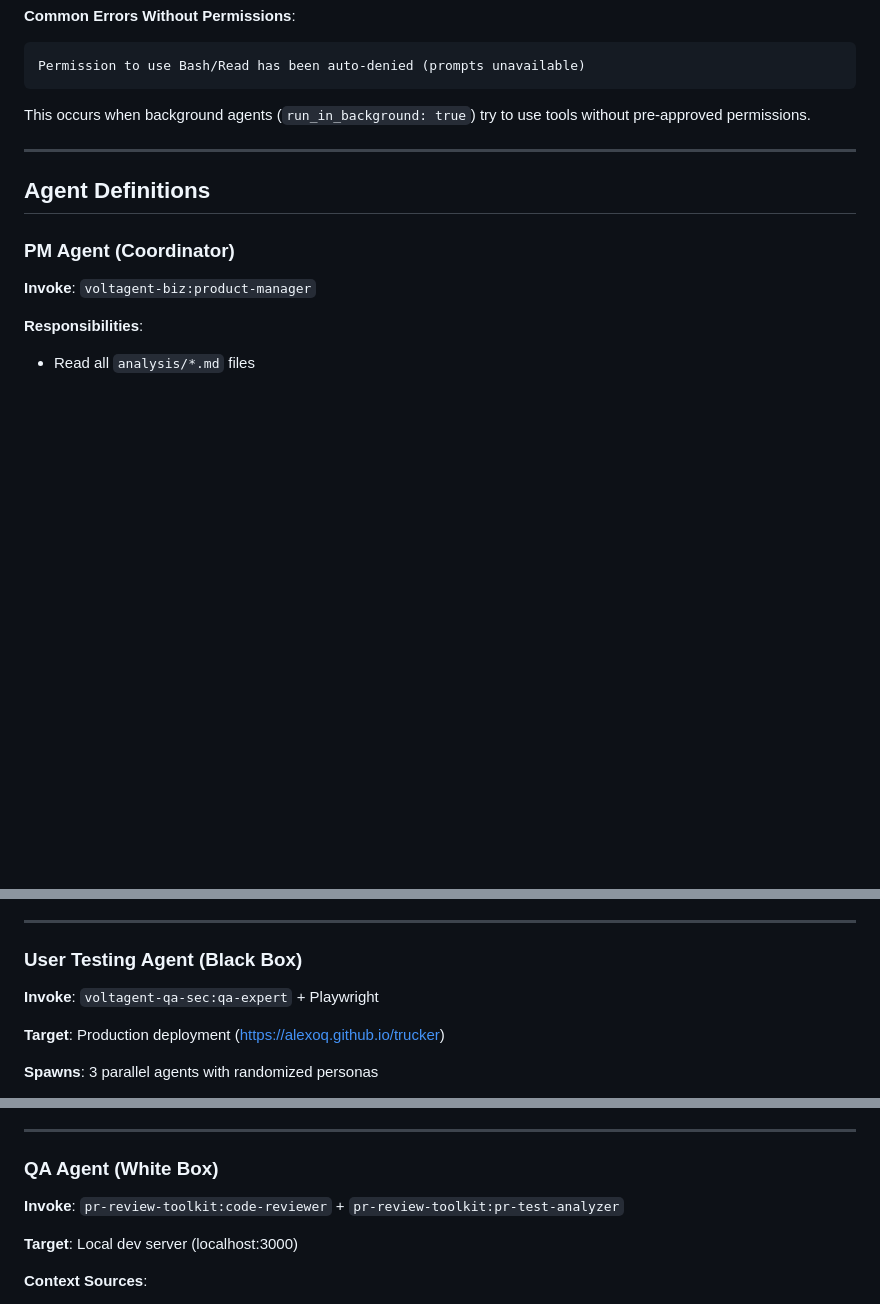
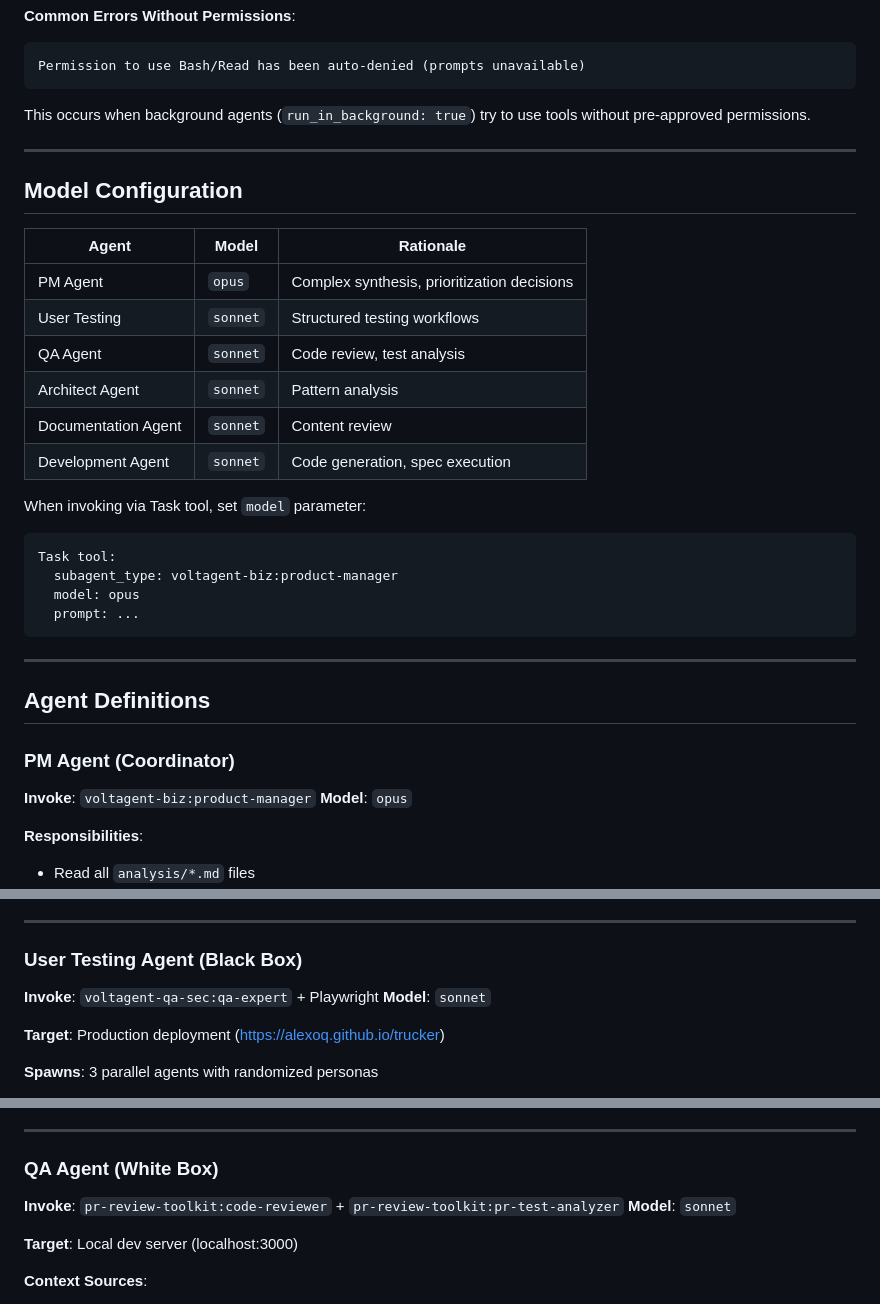
Before and after one commit to AlexOQ/trucker, a Markdown page: docs/AGENT-WORKFLOW.md, 3 parts joined by grey strips. Rendered like a GitHub page; blank space fills up the shorter version.

Commit message:
docs: add model configuration for agents (opus for PM, sonnet for rest)

````diff
--- a/docs/AGENT-WORKFLOW.md
+++ b/docs/AGENT-WORKFLOW.md
@@ -144,11 +144,33 @@ This occurs when background agents (`run_in_background: true`) try to use tools
 
 ---
 
+## Model Configuration
+
+| Agent | Model | Rationale |
+|-------|-------|-----------|
+| PM Agent | `opus` | Complex synthesis, prioritization decisions |
+| User Testing | `sonnet` | Structured testing workflows |
+| QA Agent | `sonnet` | Code review, test analysis |
+| Architect Agent | `sonnet` | Pattern analysis |
+| Documentation Agent | `sonnet` | Content review |
+| Development Agent | `sonnet` | Code generation, spec execution |
+
+When invoking via Task tool, set `model` parameter:
+```
+Task tool:
+  subagent_type: voltagent-biz:product-manager
+  model: opus
+  prompt: ...
+```
+
+---
+
 ## Agent Definitions
 
 ### PM Agent (Coordinator)
 
 **Invoke**: `voltagent-biz:product-manager`
+**Model**: `opus`
 
 **Responsibilities**:
 - Read all `analysis/*.md` files
@@ -207,6 +229,7 @@ ON PR MERGE:
 ### User Testing Agent (Black Box)
 
 **Invoke**: `voltagent-qa-sec:qa-expert` + Playwright
+**Model**: `sonnet`
 
 **Target**: Production deployment (https://alexoq.github.io/trucker)
 
@@ -306,6 +329,7 @@ impatient_gamer:
 ### QA Agent (White Box)
 
 **Invoke**: `pr-review-toolkit:code-reviewer` + `pr-review-toolkit:pr-test-analyzer`
+**Model**: `sonnet`
 
 **Target**: Local dev server (localhost:3000)
 
````
Also changed, not shown: other parts of docs/AGENT-WORKFLOW.md (+4 -0 lines).
